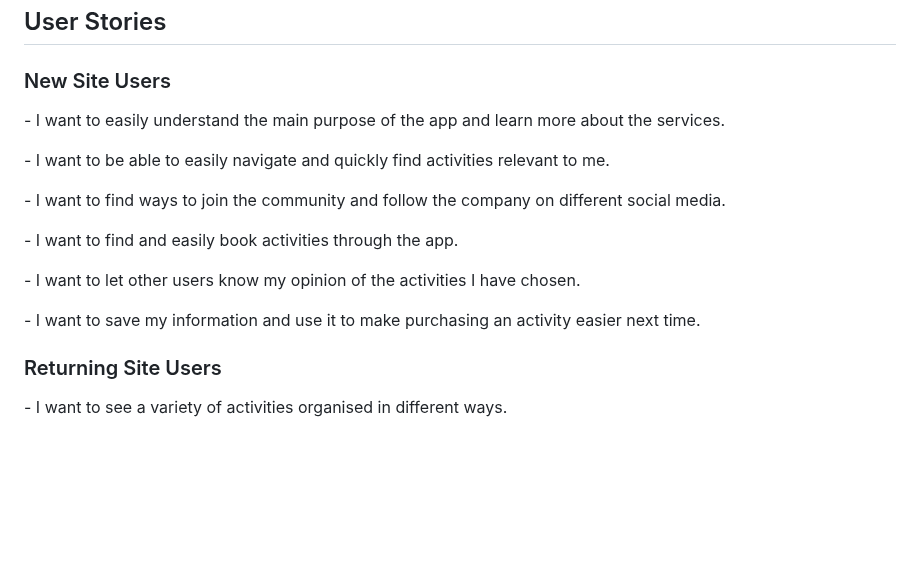
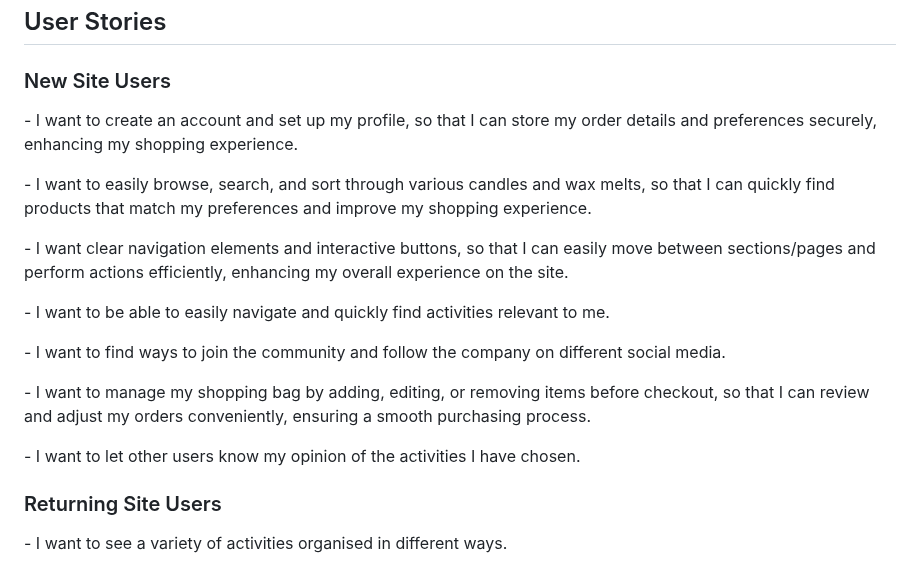
Before and after one commit to Mattjones444/off-the-beaten-track, a Markdown page: readme.md, the part around the change. GitHub-like rendering; blank space fills up the shorter version.

```diff
--- a/readme.md
+++ b/readme.md
@@ -35,17 +35,20 @@ The font was used to give a clean and elegant finish.
 
 ### New Site Users
 
-\- I want to easily understand the main purpose of the app and learn more about the services.
+\- I want to create an account and set up my profile, so that I can store my order details and preferences securely, enhancing my shopping experience.
+
+\- I want to easily browse, search, and sort through various candles and wax melts, so that I can quickly find products that match my preferences and improve my shopping experience.
+
+\- I want clear navigation elements and interactive buttons, so that I can easily move between sections/pages and perform actions efficiently, enhancing my overall experience on the site.
 
 \- I want to be able to easily navigate and quickly find activities relevant to me.
 
 \- I want to find ways to join the community and follow the company on different social media.
 
-\- I want to find and easily book activities through the app.
+\- I want to manage my shopping bag by adding, editing, or removing items before checkout, so that I can review and adjust my orders conveniently, ensuring a smooth purchasing process.
 
 \- I want to let other users know my opinion of the activities I have chosen.
 
-\- I want to save my information and use it to make purchasing an activity easier next time.
 
 ### Returning Site Users
 
```
Also changed, not shown: testing.md (+26 -27 lines).
